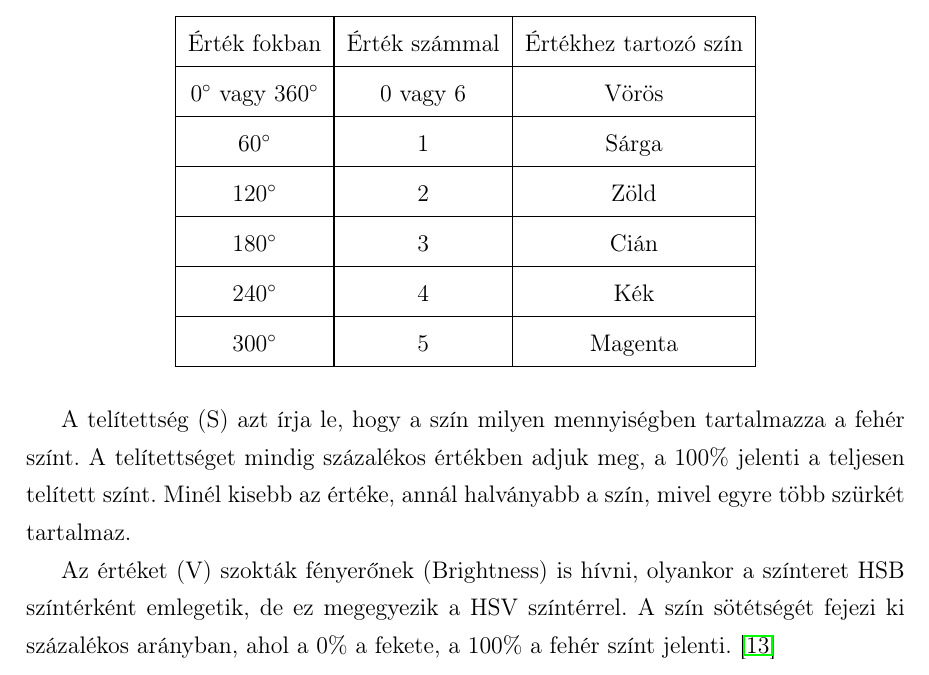
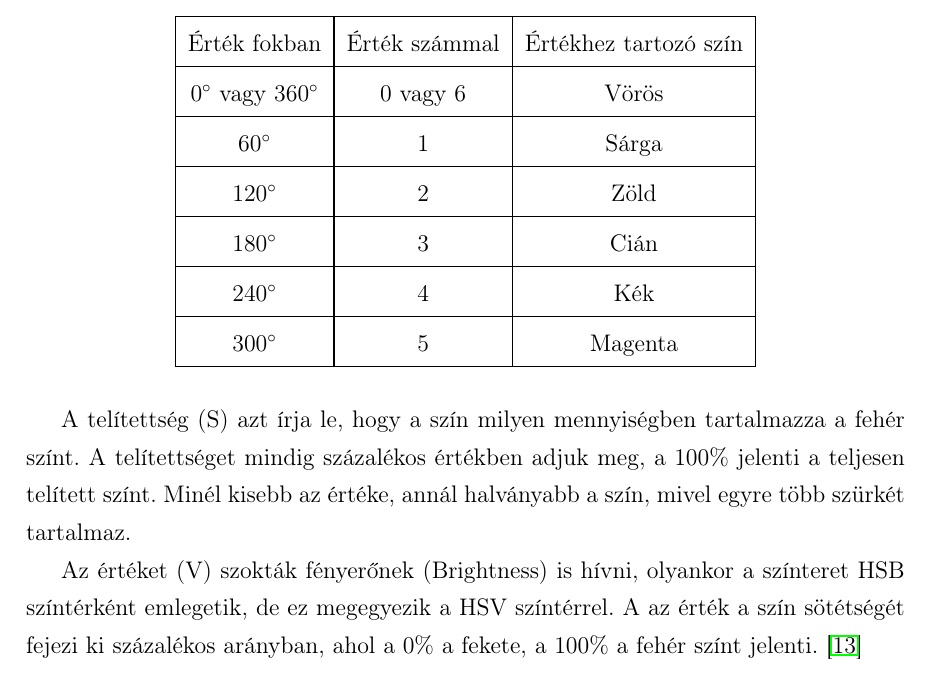
Before and after one commit to molnar75/diplomamunka, a LaTeX thesis (diplomamunka/dolgozat.tex, which reads diplomamunka/chapters/5_colorization.tex): part of page 44 of 52, cut so that both start at the same text. Compiled offline with pdfLaTeX.

Commit message:
Continue on hsv colorization

```diff
--- a/diplomamunka/chapters/5_colorization.tex
+++ b/diplomamunka/chapters/5_colorization.tex
@@ -104,4 +104,4 @@ A színárnyalat (H) az alapszínt jelöli vagy fokban, vagy számokban. A szín
 
 A telítettség (S) azt írja le, hogy a szín milyen mennyiségben tartalmazza a fehér színt. A telítettséget mindig százalékos értékben adjuk meg, a 100\% jelenti a teljesen telített színt. Minél kisebb az értéke, annál halványabb a szín, mivel egyre több szürkét tartalmaz.
 
-Az értéket (V) szokták fényerőnek (Brightness) is hívni, olyankor a színteret HSB színtérként emlegetik, de ez megegyezik a HSV színtérrel. A szín sötétségét fejezi ki százalékos arányban, ahol a 0\% a fekete, a 100\% a fehér színt jelenti. \cite{colorspaces}
+Az értéket (V) szokták fényerőnek (Brightness) is hívni, olyankor a színteret HSB színtérként emlegetik, de ez megegyezik a HSV színtérrel. A az érték a szín sötétségét fejezi ki százalékos arányban, ahol a 0\% a fekete, a 100\% a fehér színt jelenti. \cite{colorspaces}
```
Also changed, not shown: 1 other file.
